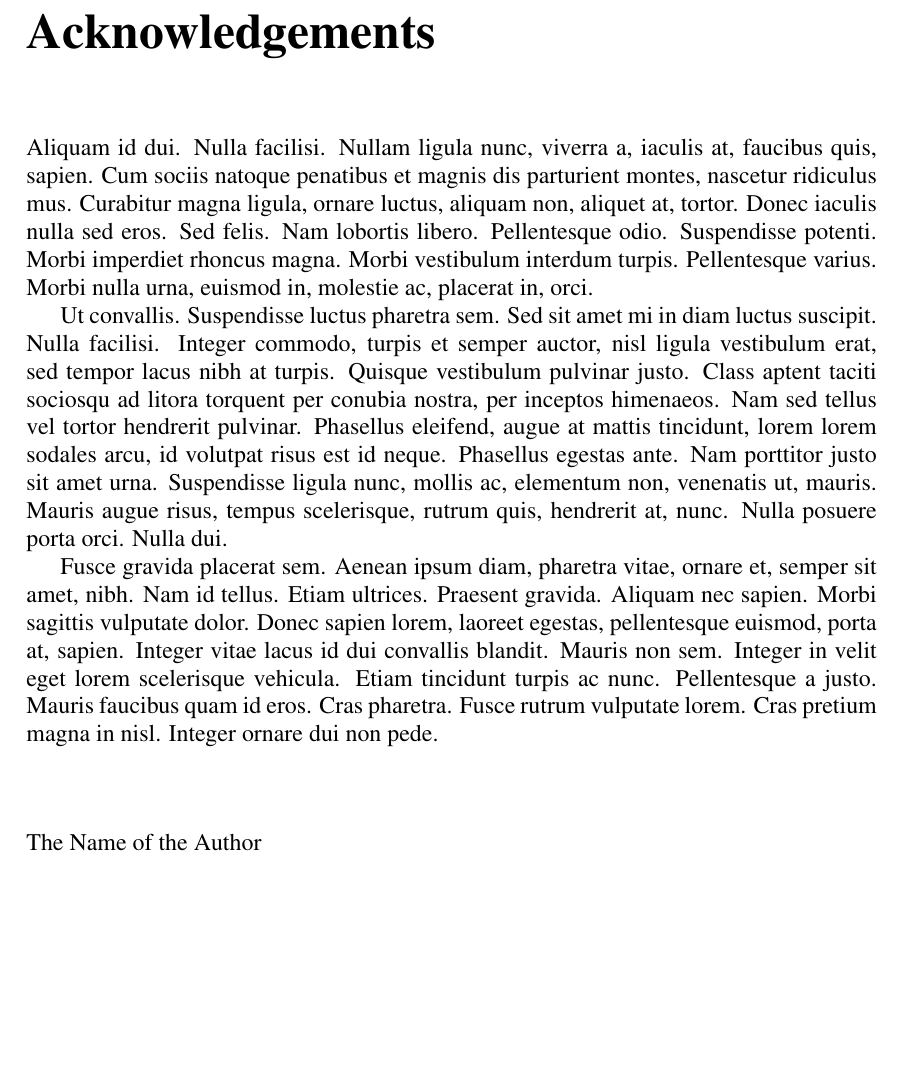
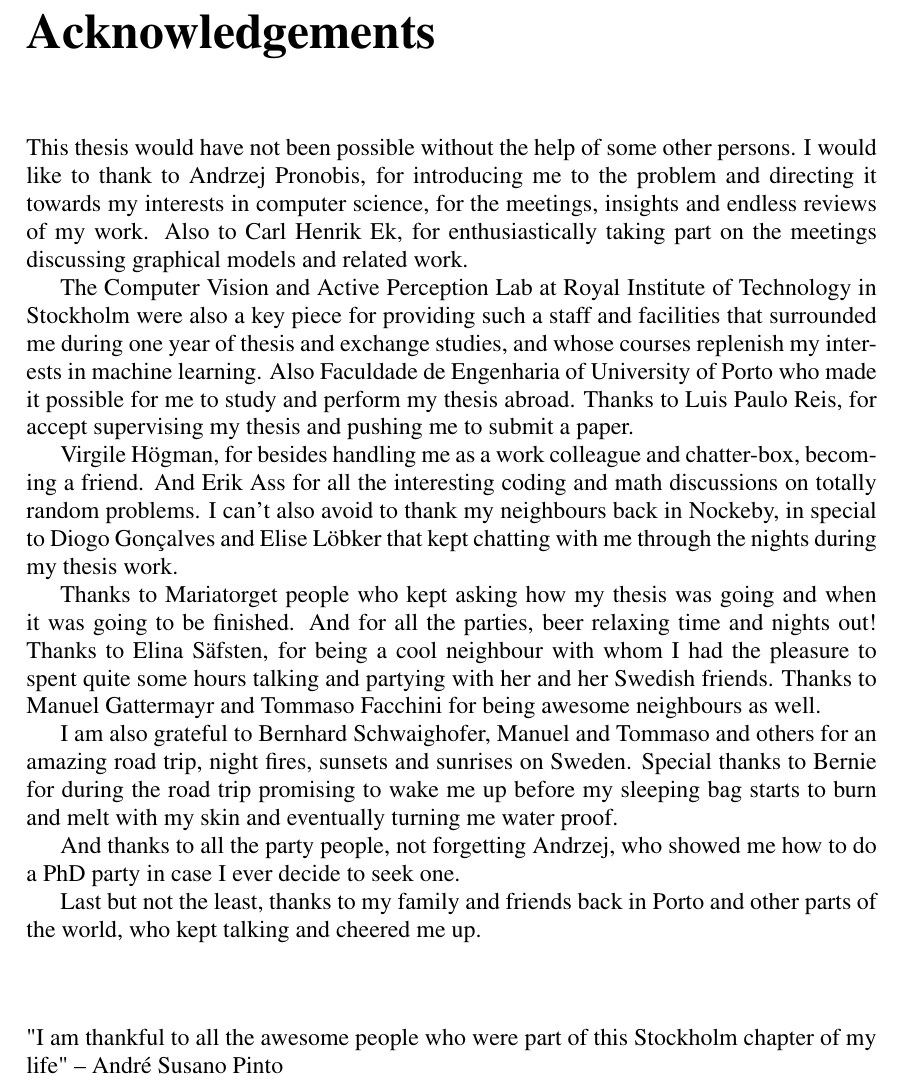
Before and after one commit to andresusanopinto/novelty-detection-thesis, a LaTeX thesis (thesis/thesis.tex, which reads thesis/acknows.tex): part of page 9 of 63, cut so that both start at the same text, the shorter picture padded with empty space. Compiled offline with pdfLaTeX.

Commit message:
Added Acknowledgements chapter.

```diff
--- a/thesis/acknows.tex
+++ b/thesis/acknows.tex
@@ -1,35 +1,42 @@
 \chapter*{Acknowledgements}
+This thesis would have not been possible without the help of some other persons.
+I would like to thank to Andrzej Pronobis, for introducing me to the problem and
+directing it towards my interests in computer science, for the meetings, insights
+and endless reviews of my work. Also to Carl Henrik Ek, for enthusiastically taking part
+on the meetings discussing graphical models and related work.
 
-Aliquam id dui. Nulla facilisi. Nullam ligula nunc, viverra a, iaculis
-at, faucibus quis, sapien. Cum sociis natoque penatibus et magnis dis
-parturient montes, nascetur ridiculus mus. Curabitur magna ligula,
-ornare luctus, aliquam non, aliquet at, tortor. Donec iaculis nulla
-sed eros. Sed felis. Nam lobortis libero. Pellentesque
-odio. Suspendisse potenti. Morbi imperdiet rhoncus magna. Morbi
-vestibulum interdum turpis. Pellentesque varius. Morbi nulla urna,
-euismod in, molestie ac, placerat in, orci.
+The Computer Vision and Active Perception Lab at Royal Institute of Technology
+in Stockholm were also a key piece for providing such a staff and facilities that
+surrounded me during one year of thesis and exchange studies, and whose
+courses replenish my interests in machine learning.
+Also Faculdade de Engenharia of University of Porto who made it possible
+for me to study and perform my thesis abroad.
+Thanks to Luis Paulo Reis, for accept supervising my thesis and pushing me to submit a paper.
 
-Ut convallis. Suspendisse luctus pharetra sem. Sed sit amet mi in diam
-luctus suscipit. Nulla facilisi. Integer commodo, turpis et semper
-auctor, nisl ligula vestibulum erat, sed tempor lacus nibh at
-turpis. Quisque vestibulum pulvinar justo. Class aptent taciti
-sociosqu ad litora torquent per conubia nostra, per inceptos
-himenaeos. Nam sed tellus vel tortor hendrerit pulvinar. Phasellus
-eleifend, augue at mattis tincidunt, lorem lorem sodales arcu, id
-volutpat risus est id neque. Phasellus egestas ante. Nam porttitor
-justo sit amet urna. Suspendisse ligula nunc, mollis ac, elementum
-non, venenatis ut, mauris. Mauris augue risus, tempus scelerisque,
-rutrum quis, hendrerit at, nunc. Nulla posuere porta orci. Nulla dui.
+Virgile Högman, for besides handling me as a work colleague and chatter-box, becoming a friend.
+And Erik Ass for all the interesting coding and math discussions on totally random problems.
+I can't also avoid to thank my neighbours back in Nockeby, in special to Diogo Gonçalves and Elise Löbker
+that kept chatting with me through the nights during my thesis work.
 
-Fusce gravida placerat sem. Aenean ipsum diam, pharetra vitae, ornare
-et, semper sit amet, nibh. Nam id tellus. Etiam ultrices. Praesent
-gravida. Aliquam nec sapien. Morbi sagittis vulputate dolor. Donec
-sapien lorem, laoreet egestas, pellentesque euismod, porta at,
-sapien. Integer vitae lacus id dui convallis blandit. Mauris non
-sem. Integer in velit eget lorem scelerisque vehicula. Etiam tincidunt
-turpis ac nunc. Pellentesque a justo. Mauris faucibus quam id
-eros. Cras pharetra. Fusce rutrum vulputate lorem. Cras pretium magna
-in nisl. Integer ornare dui non pede.
+Thanks to Mariatorget people who kept asking how my thesis was going and when it was going to be finished.
+And for all the parties, beer relaxing time and nights out! Thanks to Elina Säfsten, for being a cool neighbour
+with whom I had the pleasure to spent quite some hours talking and partying with her and her Swedish friends.
+Thanks to Manuel Gattermayr and Tommaso Facchini for being awesome neighbours as well.
+
+I am also grateful to Bernhard Schwaighofer, Manuel and Tommaso and others for an amazing
+road trip, night fires, sunsets and sunrises on Sweden. Special thanks to Bernie for during the road trip
+promising to wake me up before my sleeping bag starts to burn and melt with my skin and eventually turning me water proof.
+
+And thanks to all the party people, not forgetting Andrzej, who showed me how to do a PhD party in case I ever decide
+to seek one.
+
+Last but not the least, thanks to my family and friends back in Porto and other parts of the world,
+who kept talking and cheered me up.
+
+% PS: This list does not contains all the persons the author of this thesis would like to thank, and the author should not be held liable for it.
 
 \vspace{10mm}
-\flushleft{The Name of the Author}
+\flushleft{
+"I am thankful to all the awesome people who were part of this Stockholm chapter of my life"
+--
+André Susano Pinto}
```
